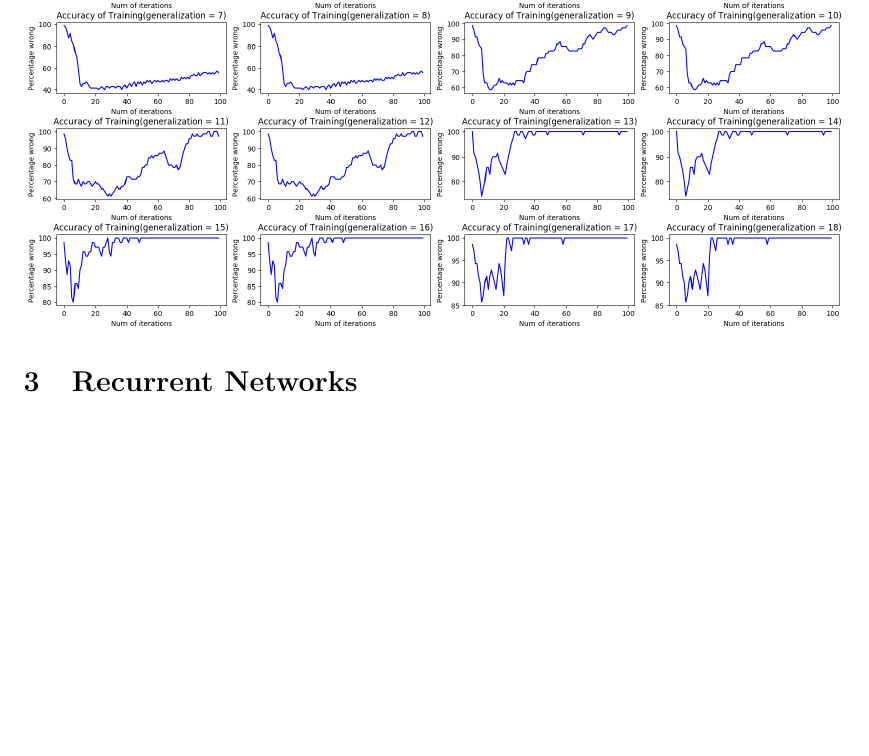
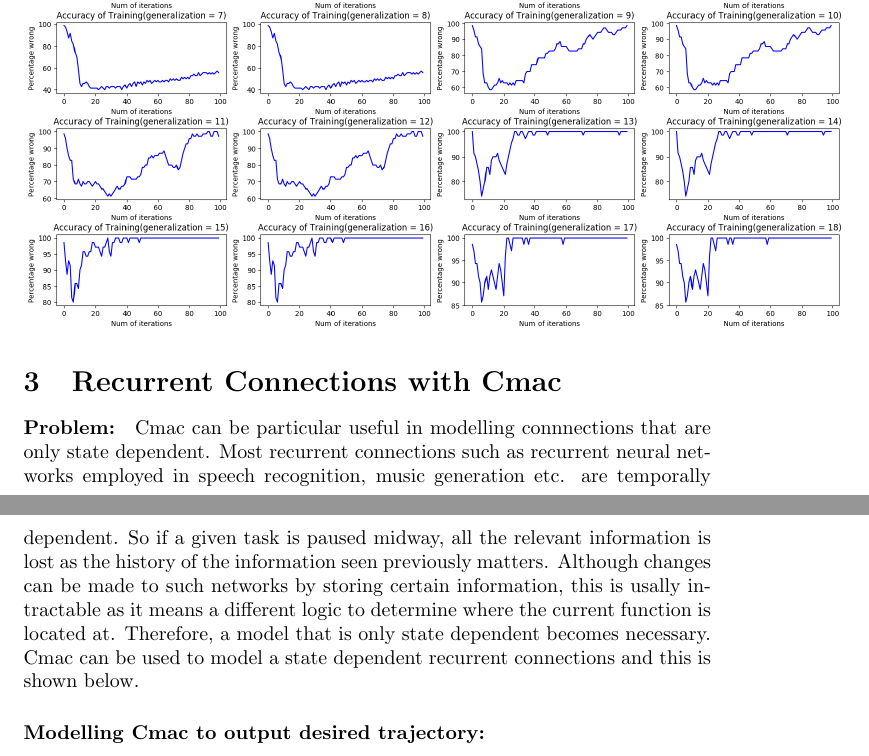
Before and after one commit to mesneym/Cmac, a LaTeX document (report.tex): part of page 3 of 3 before the commit and two parts of pages 3 and 4 of 4 after it, the two joined at a grey line, cut at the place of the change, the shorter picture padded with empty space. Compiled offline with pdfLaTeX.

Commit message:
Adding recurrent info to report

```diff
--- a/report.tex
+++ b/report.tex
@@ -38,5 +38,14 @@
     \includegraphics[scale=0.35]{./Results/convergenceVsgeneralizationC.png}
   \end{figure}
 \newpage
-\section{Recurrent Networks}
+\section{Recurrent Connections with Cmac}
+\paragraph{Problem:}
+Cmac can be particular useful in modelling connnections that are only state dependent. Most recurrent connections such as
+recurrent neural networks employed in speech recognition, music generation etc. are temporally dependent. So if a given task
+is paused midway, all the relevant information is lost as the history of the information seen previously matters.
+Although changes can be made to such networks by storing certain information, this is usally intractable as it means a different logic to determine where the current function is located at.
+Therefore, a model that is only state dependent becomes necessary. Cmac can be used to model a state dependent recurrent connections and this is shown below.
+
+\paragraph{Modelling Cmac to output desired trajectory:}
+
 \end{document}
```
Also changed, not shown: report.pdf.
